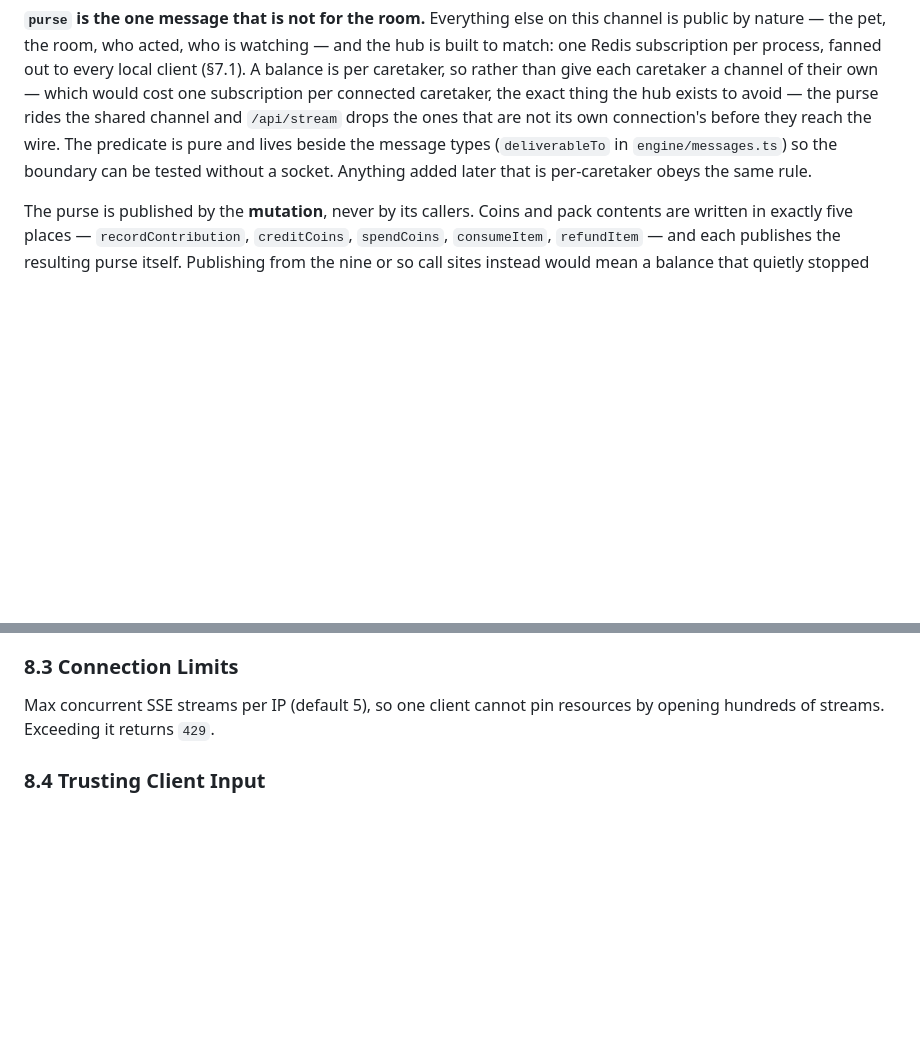
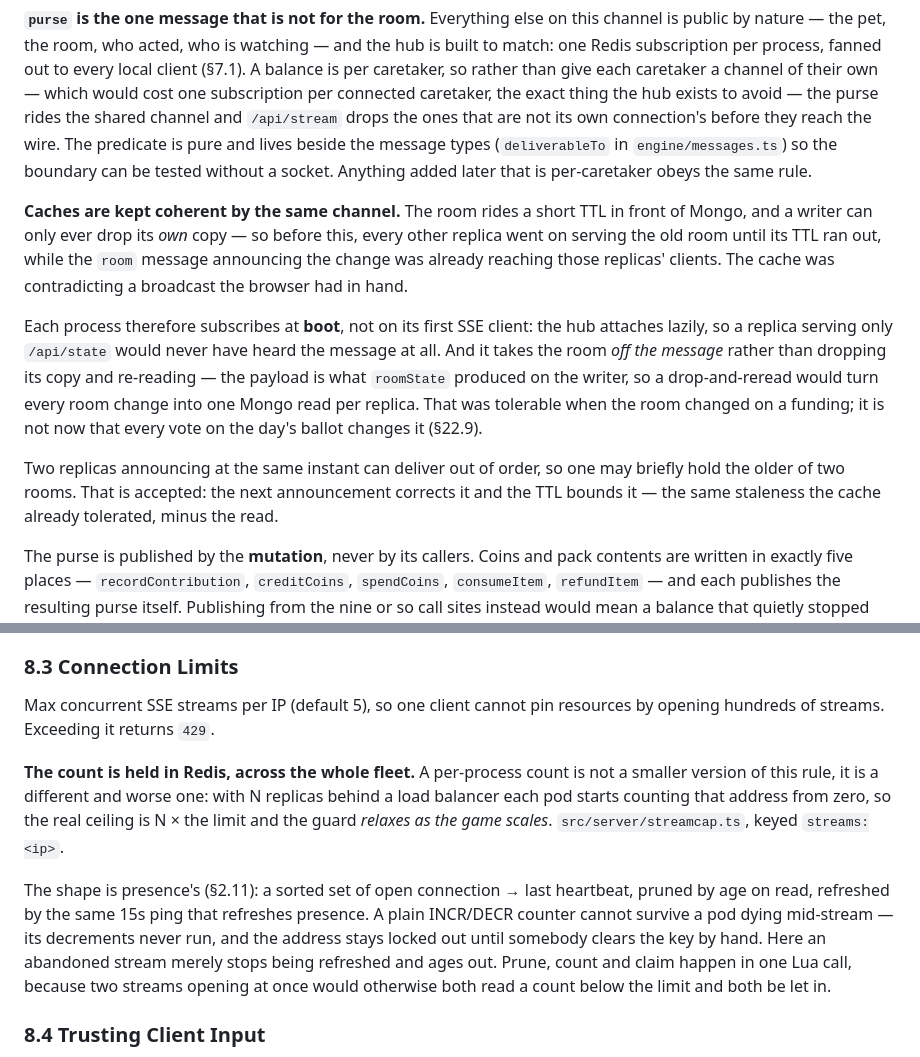
Before and after one commit to Reclyptor/Makotogotchi, a Markdown page: SPEC.md, 2 parts joined by grey strips. Drawn GitHub-style; blank space fills up the shorter version.

Commit message:
Specified Fleet-Wide Stream Caps and Broadcast-Primed Room Caches

```diff
--- a/SPEC.md
+++ b/SPEC.md
@@ -764,6 +764,27 @@ lives beside the message types (`deliverableTo` in `engine/messages.ts`) so the
 boundary can be tested without a socket. Anything added later that is
 per-caretaker obeys the same rule.
 
+**Caches are kept coherent by the same channel.** The room rides a short
+TTL in front of Mongo, and a writer can only ever drop its *own* copy — so
+before this, every other replica went on serving the old room until its TTL
+ran out, while the `room` message announcing the change was already reaching
+those replicas' clients. The cache was contradicting a broadcast the browser
+had in hand.
+
+Each process therefore subscribes at **boot**, not on its first SSE client:
+the hub attaches lazily, so a replica serving only `/api/state` would never
+have heard the message at all. And it takes the room *off the message* rather
+than dropping its copy and re-reading — the payload is what `roomState`
+produced on the writer, so a drop-and-reread would turn every room change
+into one Mongo read per replica. That was tolerable when the room changed on
+a funding; it is not now that every vote on the day's ballot changes it
+(§22.9).
+
+Two replicas announcing at the same instant can deliver out of order, so one
+may briefly hold the older of two rooms. That is accepted: the next
+announcement corrects it and the TTL bounds it — the same staleness the
+cache already tolerated, minus the read.
+
 The purse is published by the **mutation**, never by its callers. Coins and
 pack contents are written in exactly five places — `recordContribution`,
 `creditCoins`, `spendCoins`, `consumeItem`, `refundItem` — and each publishes
@@ -865,6 +886,21 @@ differently ("Makoto is still eating", not "slow down").
 
 Max concurrent SSE streams per IP (default 5), so one client cannot pin
 resources by opening hundreds of streams. Exceeding it returns `429`.
+
+**The count is held in Redis, across the whole fleet.** A per-process count
+is not a smaller version of this rule, it is a different and worse one: with
+N replicas behind a load balancer each pod starts counting that address from
+zero, so the real ceiling is N × the limit and the guard *relaxes as the game
+scales*. `src/server/streamcap.ts`, keyed `streams:<ip>`.
+
+The shape is presence's (§2.11): a sorted set of open connection → last
+heartbeat, pruned by age on read, refreshed by the same 15s ping that
+refreshes presence. A plain INCR/DECR counter cannot survive a pod dying
+mid-stream — its decrements never run, and the address stays locked out
+until somebody clears the key by hand. Here an abandoned stream merely stops
+being refreshed and ages out. Prune, count and claim happen in one Lua call,
+because two streams opening at once would otherwise both read a count below
+the limit and both be let in.
 
 ### 8.4 Trusting Client Input
 
```
